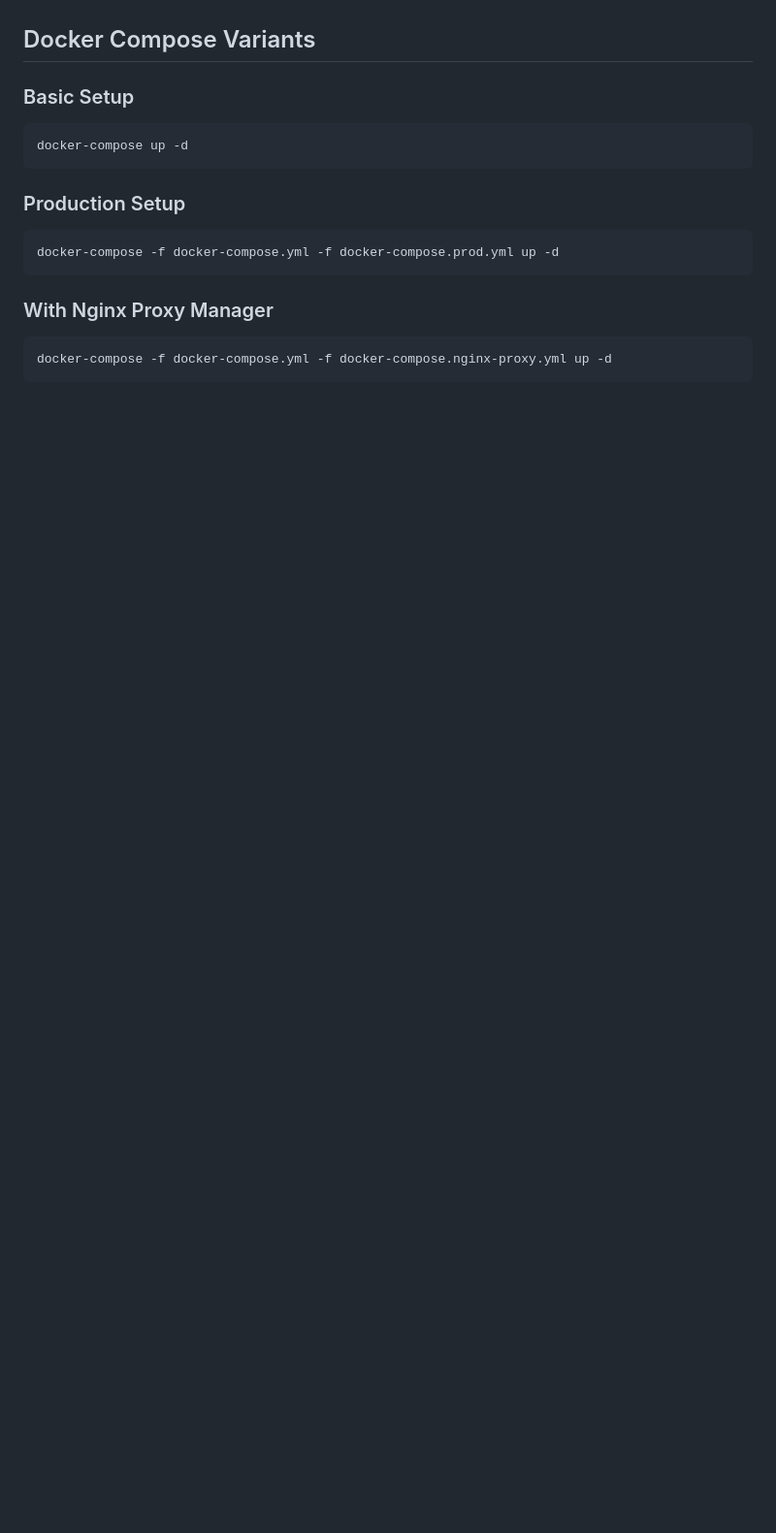
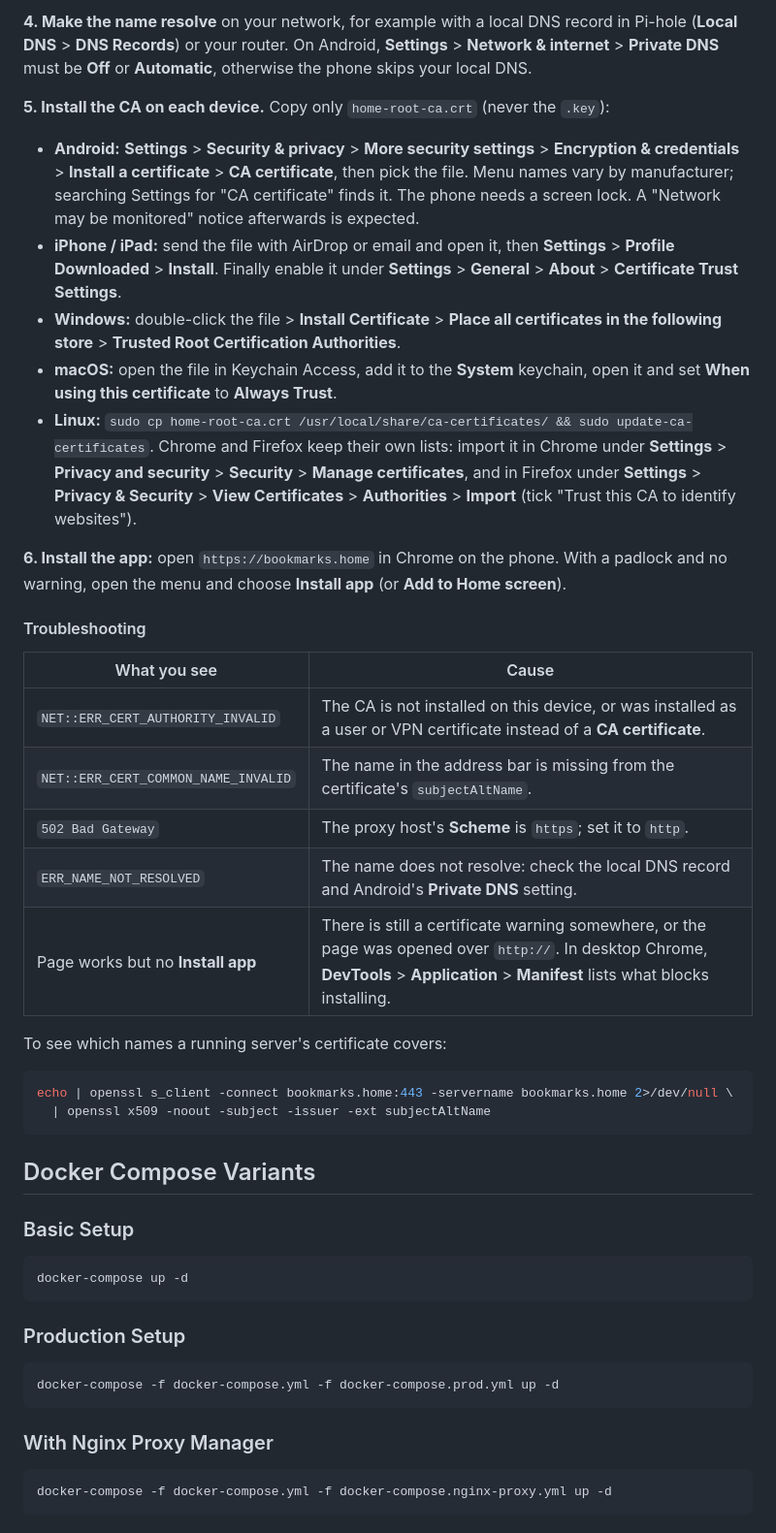
Before and after one commit to ArtBIT/portainer-bookmarks, a Markdown page: README.md, the part around one of its changes. Shown at 97% size. Drawn GitHub-style; blank space fills up the shorter version.

````diff
--- a/README.md
+++ b/README.md
@@ -100,3 +142,31 @@ The web UI has no authentication, so do not expose it to the public internet.
+**4. Make the name resolve** on your network, for example with a local DNS record in Pi-hole (**Local DNS** > **DNS Records**) or your router. On Android, **Settings** > **Network & internet** > **Private DNS** must be **Off** or **Automatic**, otherwise the phone skips your local DNS.
+
+**5. Install the CA on each device.** Copy only `home-root-ca.crt` (never the `.key`):
+
+- **Android:** **Settings** > **Security & privacy** > **More security settings** > **Encryption & credentials** > **Install a certificate** > **CA certificate**, then pick the file. Menu names vary by manufacturer; searching Settings for "CA certificate" finds it. The phone needs a screen lock. A "Network may be monitored" notice afterwards is expected.
+- **iPhone / iPad:** send the file with AirDrop or email and open it, then **Settings** > **Profile Downloaded** > **Install**. Finally enable it under **Settings** > **General** > **About** > **Certificate Trust Settings**.
+- **Windows:** double-click the file > **Install Certificate** > **Place all certificates in the following store** > **Trusted Root Certification Authorities**.
+- **macOS:** open the file in Keychain Access, add it to the **System** keychain, open it and set **When using this certificate** to **Always Trust**.
+- **Linux:** `sudo cp home-root-ca.crt /usr/local/share/ca-certificates/ && sudo update-ca-certificates`. Chrome and Firefox keep their own lists: import it in Chrome under **Settings** > **Privacy and security** > **Security** > **Manage certificates**, and in Firefox under **Settings** > **Privacy & Security** > **View Certificates** > **Authorities** > **Import** (tick "Trust this CA to identify websites").
+
+**6. Install the app:** open `https://bookmarks.home` in Chrome on the phone. With a padlock and no warning, open the menu and choose **Install app** (or **Add to Home screen**).
+
+#### Troubleshooting
+
+| What you see | Cause |
+|---|---|
+| `NET::ERR_CERT_AUTHORITY_INVALID` | The CA is not installed on this device, or was installed as a user or VPN certificate instead of a **CA certificate**. |
+| `NET::ERR_CERT_COMMON_NAME_INVALID` | The name in the address bar is missing from the certificate's `subjectAltName`. |
+| `502 Bad Gateway` | The proxy host's **Scheme** is `https`; set it to `http`. |
+| `ERR_NAME_NOT_RESOLVED` | The name does not resolve: check the local DNS record and Android's **Private DNS** setting. |
+| Page works but no **Install app** | There is still a certificate warning somewhere, or the page was opened over `http://`. In desktop Chrome, **DevTools** > **Application** > **Manifest** lists what blocks installing. |
+
+To see which names a running server's certificate covers:
+
+```bash
+echo | openssl s_client -connect bookmarks.home:443 -servername bookmarks.home 2>/dev/null \
+  | openssl x509 -noout -subject -issuer -ext subjectAltName
+```
 
 ## Docker Compose Variants
 
````
Also changed, not shown: other parts of README.md (+42 -0 lines).
